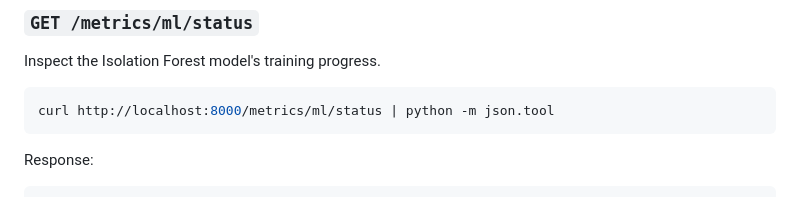
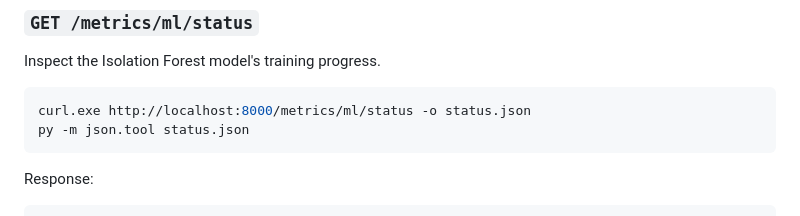
Before and after one commit to wdv5/predictence2, a Markdown page: README.md, the part around the change. Rendered like a GitHub page.

````diff
--- a/README.md
+++ b/README.md
@@ -127,7 +127,8 @@ curl http://localhost:8000/metrics/scrape | python -m json.tool
 Inspect the Isolation Forest model's training progress.
 
 ```bash
-curl http://localhost:8000/metrics/ml/status | python -m json.tool
+curl.exe http://localhost:8000/metrics/ml/status -o status.json
+py -m json.tool status.json
 ```
 
 Response:
````
